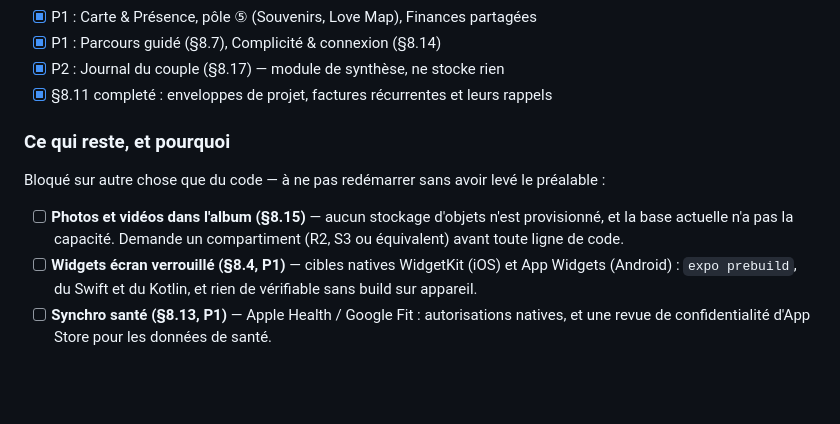
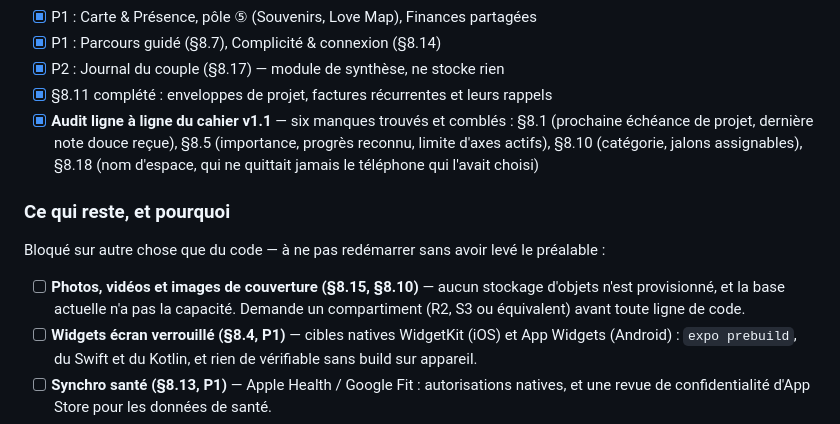
Before and after one commit to Roch-com/LonlonbenouApp, a Markdown page: CLAUDE.md, the part around the change. Drawn GitHub-style; blank space fills up the shorter version.

Commit message:
Consigner le résultat de l audit du cahier
Six manques trouvés en relisant le cahier v1.1 ligne à ligne, tous comblés.
Les noter évite de refaire l audit, et dit où chercher si un doute revient.

Co-Authored-By: Claude Opus 5 <noreply@anthropic.com>

```diff
--- a/CLAUDE.md
+++ b/CLAUDE.md
@@ -111,16 +111,21 @@ Légende : **P0** = MVP obligatoire · **P1** = V1.1 · **P2** = évolution ult
 - [x] P1 : Carte & Présence, pôle ⑤ (Souvenirs, Love Map), Finances partagées
 - [x] P1 : Parcours guidé (§8.7), Complicité & connexion (§8.14)
 - [x] P2 : Journal du couple (§8.17) — module de synthèse, ne stocke rien
-- [x] §8.11 completé : enveloppes de projet, factures récurrentes et leurs rappels
+- [x] §8.11 complété : enveloppes de projet, factures récurrentes et leurs rappels
+- [x] **Audit ligne à ligne du cahier v1.1** — six manques trouvés et comblés :
+      §8.1 (prochaine échéance de projet, dernière note douce reçue), §8.5
+      (importance, progrès reconnu, limite d'axes actifs), §8.10 (catégorie,
+      jalons assignables), §8.18 (nom d'espace, qui ne quittait jamais le
+      téléphone qui l'avait choisi)
 
 ### Ce qui reste, et pourquoi
 
 Bloqué sur autre chose que du code — à ne pas redémarrer sans avoir levé le
 préalable :
 
-- [ ] **Photos et vidéos dans l'album (§8.15)** — aucun stockage d'objets n'est
-      provisionné, et la base actuelle n'a pas la capacité. Demande un compartiment
-      (R2, S3 ou équivalent) avant toute ligne de code.
+- [ ] **Photos, vidéos et images de couverture (§8.15, §8.10)** — aucun stockage
+      d'objets n'est provisionné, et la base actuelle n'a pas la capacité.
+      Demande un compartiment (R2, S3 ou équivalent) avant toute ligne de code.
 - [ ] **Widgets écran verrouillé (§8.4, P1)** — cibles natives WidgetKit (iOS) et
       App Widgets (Android) : `expo prebuild`, du Swift et du Kotlin, et rien de
       vérifiable sans build sur appareil.
```
